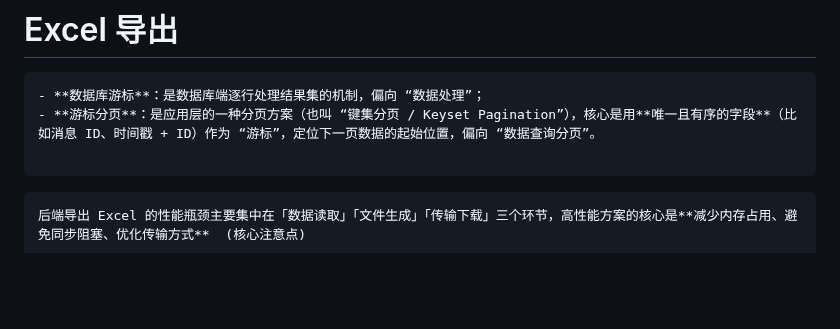
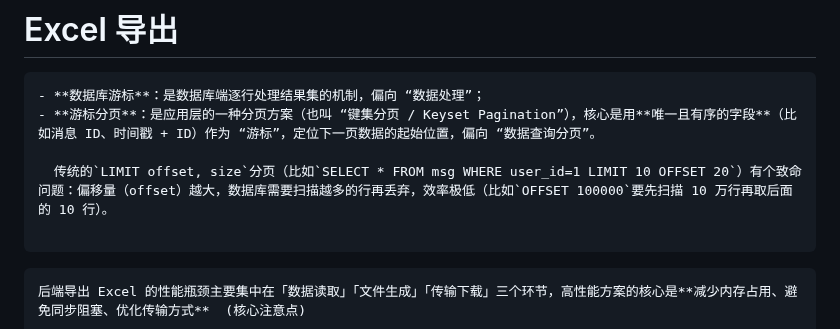
Before and after one commit to senjay2580/ArcNote, a Markdown page: tech-tutorials/NLP Tech.md, the part around the change. Drawn GitHub-style; blank space fills up the shorter version.

Commit message:
vault backup: 2025-12-18 15:25:45

````diff
--- a/tech-tutorials/NLP Tech.md
+++ b/tech-tutorials/NLP Tech.md
@@ -301,6 +301,8 @@ git update-index --assume-unchanged UIPMP-WEB\uipmp-web\.env.local
 ```ad-warning
 - **数据库游标**：是数据库端逐行处理结果集的机制，偏向 “数据处理”；
 - **游标分页**：是应用层的一种分页方案（也叫 “键集分页 / Keyset Pagination”），核心是用**唯一且有序的字段**（比如消息 ID、时间戳 + ID）作为 “游标”，定位下一页数据的起始位置，偏向 “数据查询分页”。
+
+  传统的`LIMIT offset, size`分页（比如`SELECT * FROM msg WHERE user_id=1 LIMIT 10 OFFSET 20`）有个致命问题：偏移量（offset）越大，数据库需要扫描越多的行再丢弃，效率极低（比如`OFFSET 100000`要先扫描 10 万行再取后面的 10 行）。
 
 ```
 
````
